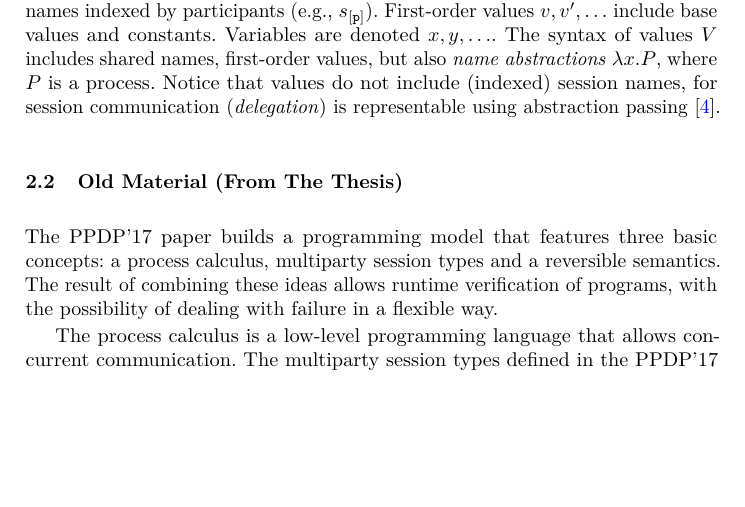
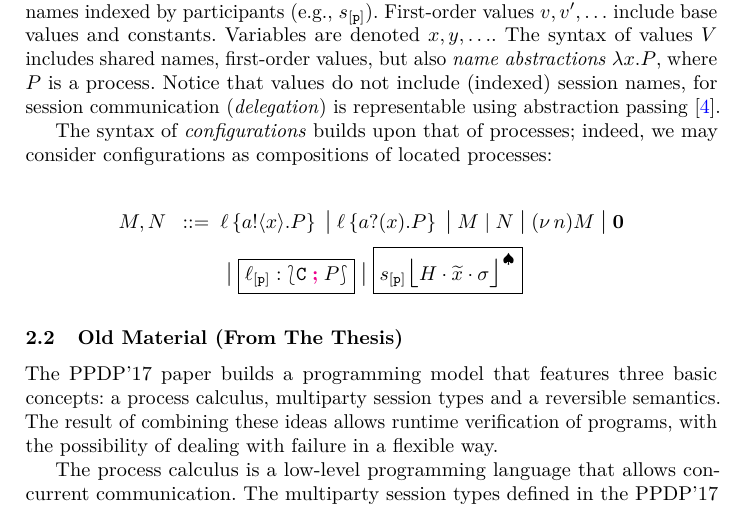
Before and after one commit to folkertdev/reversible-debugger, a LaTeX thesis (tfp-full-paper/thesis.tex): part of page 4 of 33, cut so that both start at the same text, the shorter picture padded with empty space. Compiled offline with pdfLaTeX.

Commit message:
starting....

```diff
--- a/tfp-full-paper/thesis.tex
+++ b/tfp-full-paper/thesis.tex
@@ -2,7 +2,7 @@
 
 \usepackage[T1]{fontenc}
 \usepackage{lmodern}
-\usepackage{amssymb,amsmath}
+\usepackage{amssymb,amsmath,stmaryrd}
 \usepackage{ifxetex,ifluatex}
 \usepackage{xspace}
 
@@ -240,6 +240,27 @@ The syntax of values $V$ includes shared names,
 first-order values, but also \emph{name abstractions} $\lambda x. P$, where $P$ is a process.
 Notice that values do not include (indexed) session names, for session communication (\emph{delegation}) is  representable using abstraction passing~\cite{KPY2016}.
 
+The syntax of \emph{configurations} builds upon that of processes; indeed, we may consider configurations as compositions of located processes:
+
+\begin{align*}
+M,N		 \bnfis &
+\myloc{\loc}{\bout{a}{x}{P}}
+\sbnfbar
+\myloc{\loc}{\binp{a}{x}{P}}
+\sbnfbar
+M \Par N
+\sbnfbar
+\news{n} M
+\sbnfbar
+\inact
+\\
+& \sbnfbar
+\rtsyn{\np{\ep{\loc}{\p}}{\conf{\stack C}{P}}} %% running process
+\sbnfbar
+\rtsyn{\monig{\ep{s}{\p}}{H}{\mytilde{x}}{\store}}  %% monitor
+\end{align*}
+
+
 
 \subsection{Old Material (From The Thesis)}
 The PPDP'17 paper builds a programming model that features three basic
```
